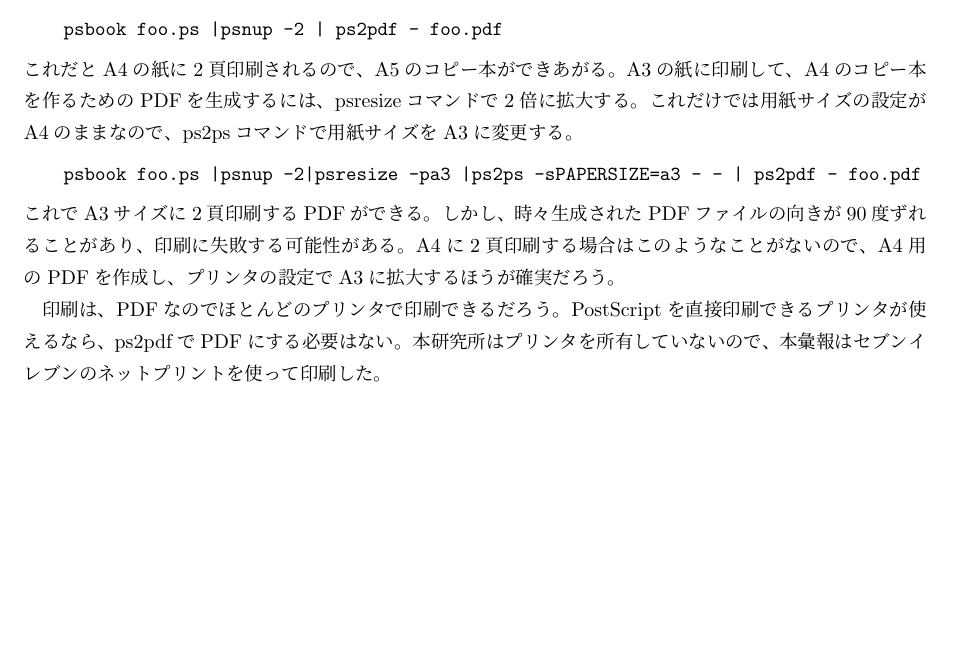
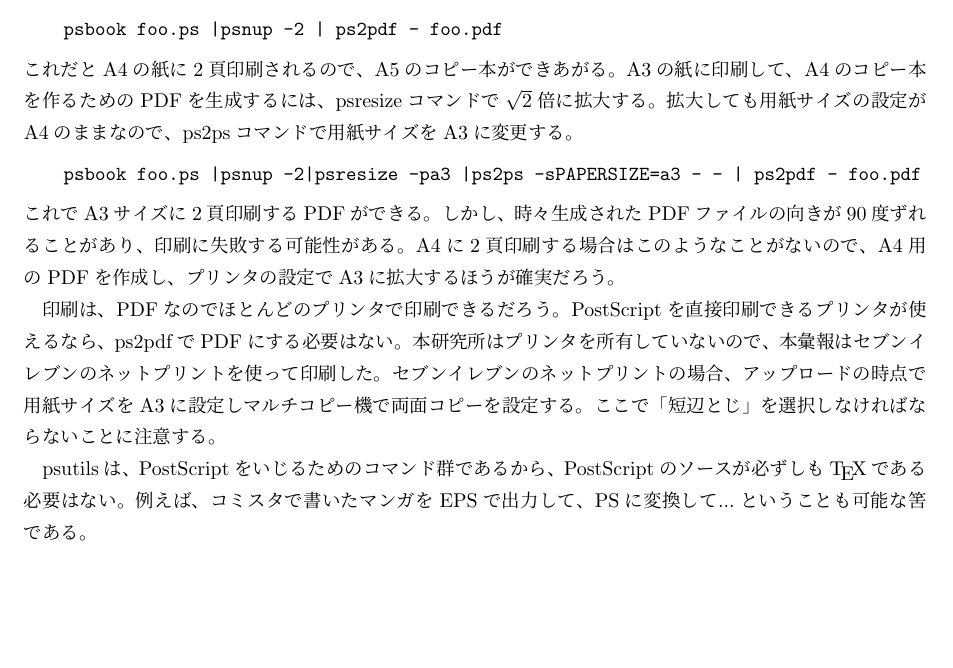
Before and after one commit to chomy/ihou_1, a LaTeX book (ihou.tex, which reads editor.tex): part of page 10 of 11, cut so that both start at the same text, the shorter picture padded with empty space. Compiled offline with pLaTeX and dvipdfmx.

Commit message:
add note when printing

```diff
--- a/editor.tex
+++ b/editor.tex
@@ -29,7 +29,7 @@ psbook foo.ps |psnup -2 | ps2pdf - foo.pdf
 \end{listing}
 これだとA4の紙に2頁印刷されるので、A5のコピー本ができあがる。
 A3の紙に印刷して、A4のコピー本を作るためのPDFを生成するには、psresizeコマンドで
-2倍に拡大する。これだけでは用紙サイズの設定がA4のままなので、ps2psコマンドで
+$\sqrt{2}$倍に拡大する。拡大しても用紙サイズの設定がA4のままなので、ps2psコマンドで
 用紙サイズをA3に変更する。
 % A3で出力する時
 \begin{listing}
@@ -41,4 +41,8 @@ A4に2頁印刷する場合はこのようなことがないので、A4用のPDF
 印刷は、PDFなのでほとんどのプリンタで印刷できるだろう。
 PostScriptを直接印刷できるプリンタが使えるなら、ps2pdfでPDFにする必要はない。
 本研究所はプリンタを所有していないので、本彙報はセブンイレブンのネットプリントを使って
-印刷した。
+印刷した。セブンイレブンのネットプリントの場合、アップロードの時点で用紙サイズをA3に設定し
+マルチコピー機で両面コピーを設定する。ここで「短辺とじ」を選択しなければならないことに注意する。
+
+psutilsは、PostScriptをいじるためのコマンド群であるから、PostScriptのソースが必ずしも\TeX である必要はない。
+例えば、コミスタで書いたマンガをEPSで出力して、PSに変換して...ということも可能な筈である。
```
